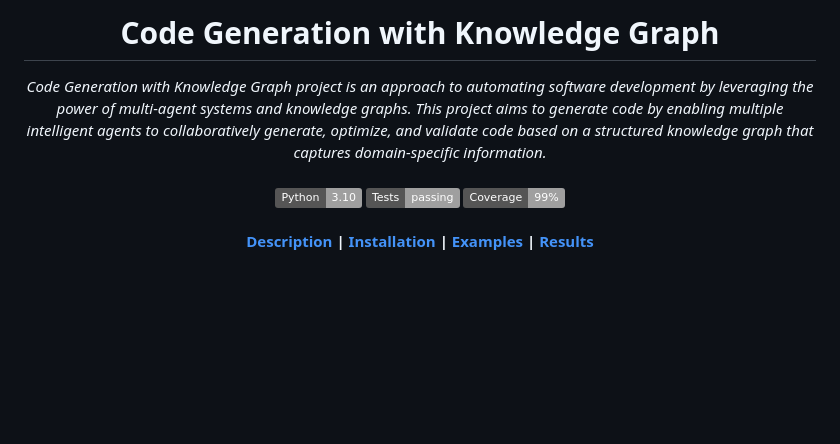
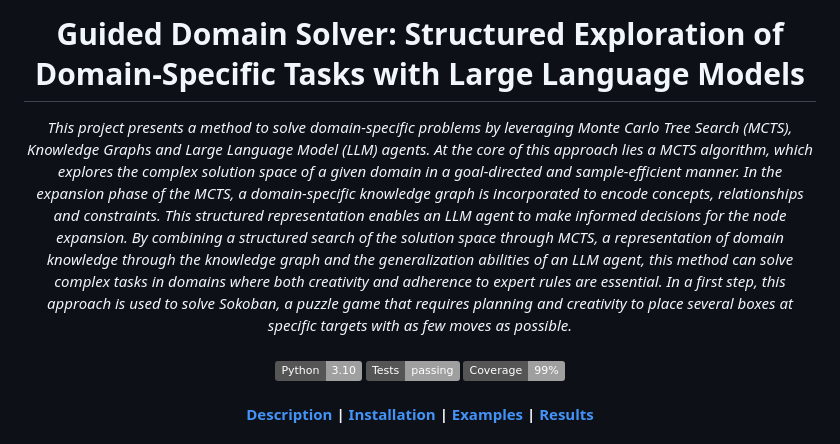
Before and after one commit to rognaef/guided-domain-solver, a Markdown page: README.md, the part around the change. Rendered like a GitHub page; badges without logos; blank space fills up the shorter version.

Commit message:
Updated title and abstract

```diff
--- a/README.md
+++ b/README.md
@@ -1,9 +1,11 @@
 <div align="center">
-    <h1 align=center>Code Generation with Knowledge Graph</h1>
+    <h1 align=center>Guided Domain Solver: Structured Exploration of Domain-Specific Tasks with Large Language Models</h1>
 </div>
 
 <div align="center">
-    <em>Code Generation with Knowledge Graph project is an approach to automating software development by leveraging the power of multi-agent systems and knowledge graphs. This project aims to generate code by enabling multiple intelligent agents to collaboratively generate, optimize, and validate code based on a structured knowledge graph that captures domain-specific information.</em>
+    <em>
+    This project presents a method to solve domain-specific problems by leveraging Monte Carlo Tree Search (MCTS), Knowledge Graphs and Large Language Model (LLM) agents. At the core of this approach lies a MCTS algorithm, which explores the complex solution space of a given domain in a goal-directed and sample-efficient manner. In the expansion phase of the MCTS, a domain-specific knowledge graph is incorporated to encode concepts, relationships and constraints. This structured representation enables an LLM agent to make informed decisions for the node expansion. By combining a structured search of the solution space through MCTS, a representation of domain knowledge through the knowledge graph and the generalization abilities of an LLM agent, this method can solve complex tasks in domains where both creativity and adherence to expert rules are essential. In a first step, this approach is used to solve Sokoban, a puzzle game that requires planning and creativity to place several boxes at specific targets with as few moves as possible.
+    </em>
 </div>
 
 <br/>
```
